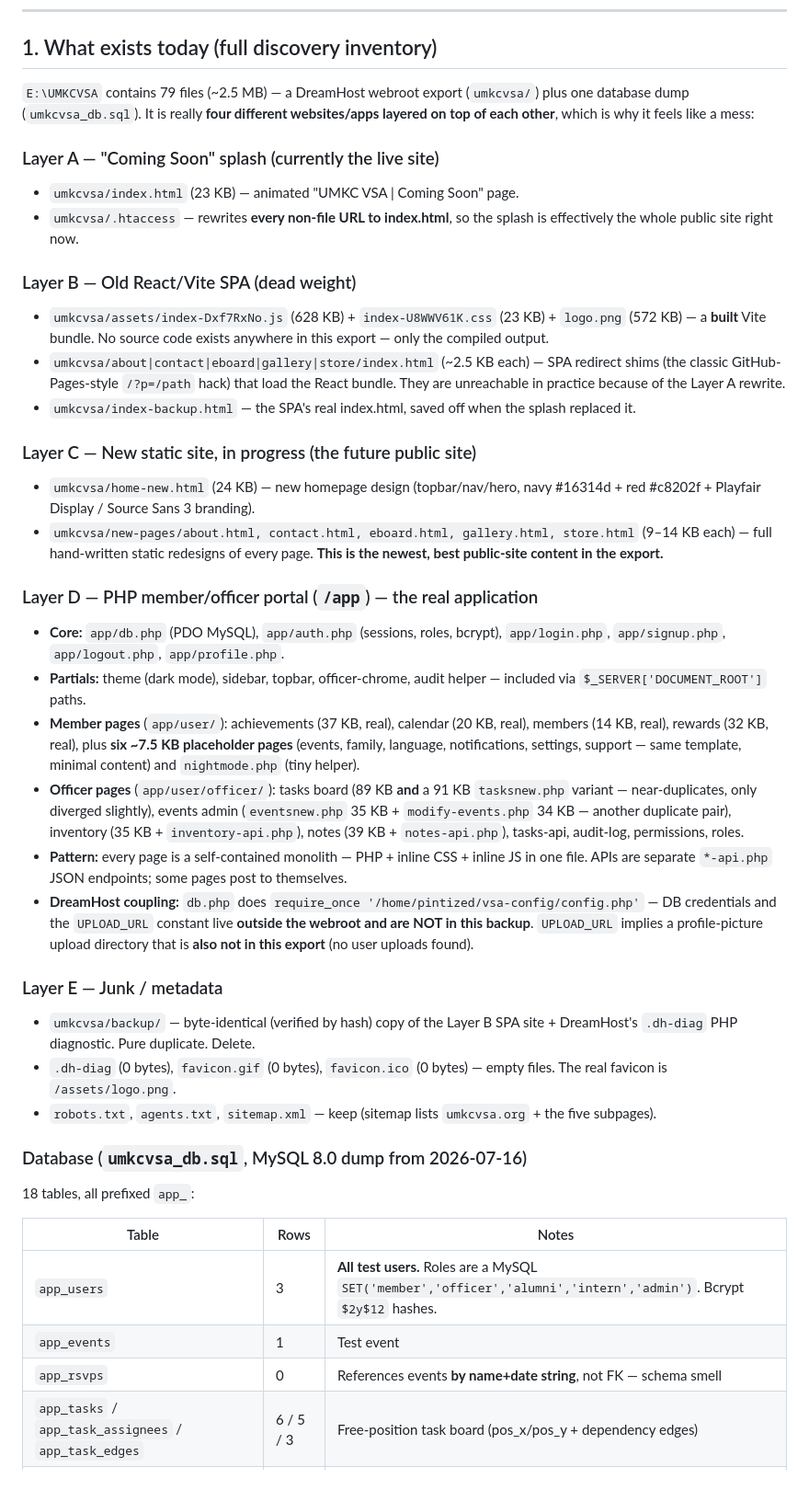
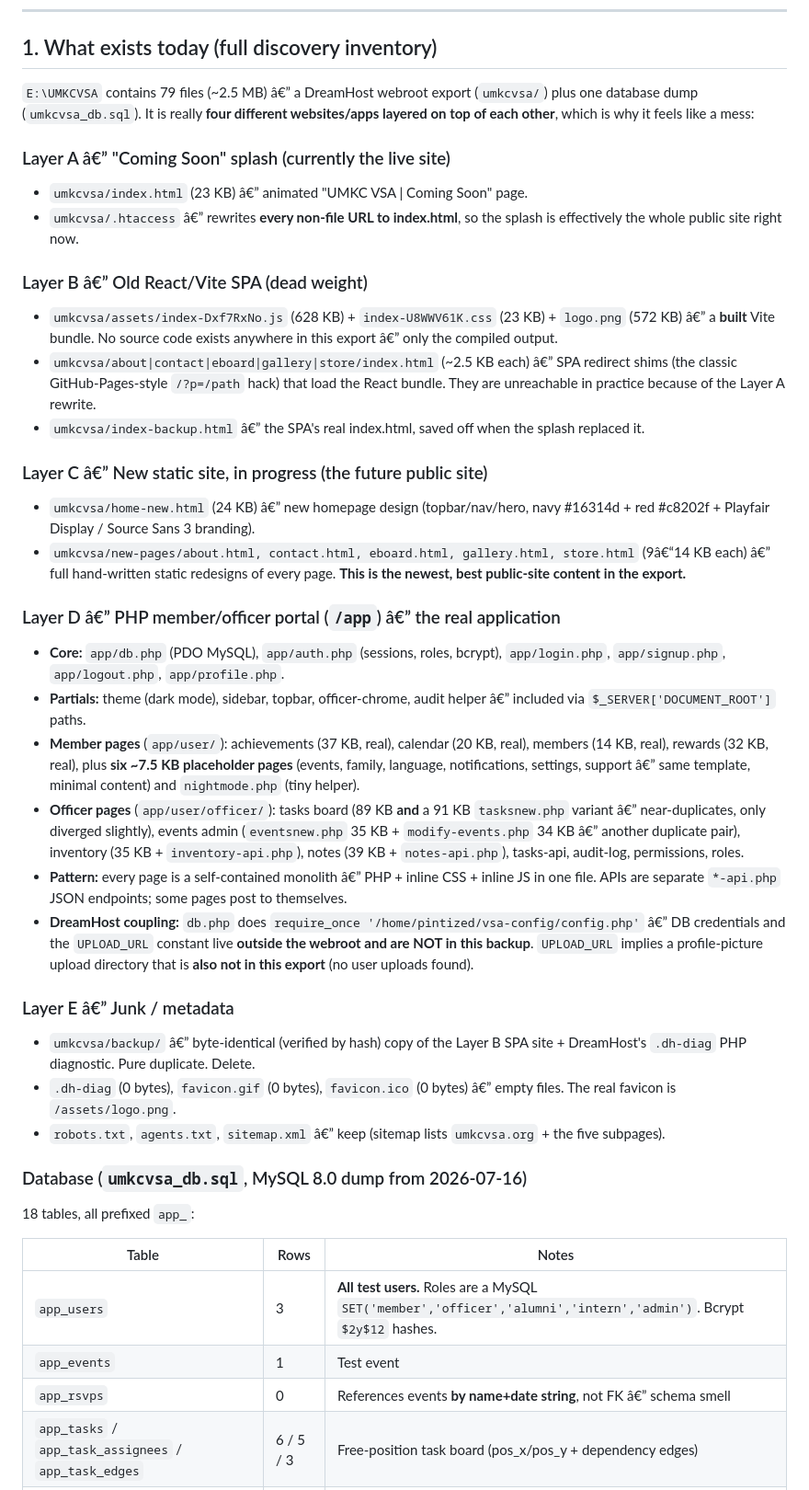
Before and after one commit to Pintized/umkcvsa, a Markdown page: docs/MIGRATION-PLAN.md, the part around one of its changes. Shown at 92% size. GitHub-like rendering.

```diff
--- a/docs/MIGRATION-PLAN.md
+++ b/docs/MIGRATION-PLAN.md
@@ -15,33 +15,33 @@
 
 ## 1. What exists today (full discovery inventory)
 
-`E:\UMKCVSA` contains 79 files (~2.5 MB) — a DreamHost webroot export (`umkcvsa/`) plus one database dump (`umkcvsa_db.sql`). It is really **four different websites/apps layered on top of each other**, which is why it feels like a mess:
+`E:\UMKCVSA` contains 79 files (~2.5 MB) â€” a DreamHost webroot export (`umkcvsa/`) plus one database dump (`umkcvsa_db.sql`). It is really **four different websites/apps layered on top of each other**, which is why it feels like a mess:
 
-### Layer A — "Coming Soon" splash (currently the live site)
-- `umkcvsa/index.html` (23 KB) — animated "UMKC VSA | Coming Soon" page.
-- `umkcvsa/.htaccess` — rewrites **every non-file URL to index.html**, so the splash is effectively the whole public site right now.
+### Layer A â€” "Coming Soon" splash (currently the live site)
+- `umkcvsa/index.html` (23 KB) â€” animated "UMKC VSA | Coming Soon" page.
+- `umkcvsa/.htaccess` â€” rewrites **every non-file URL to index.html**, so the splash is effectively the whole public site right now.
 
-### Layer B — Old React/Vite SPA (dead weight)
-- `umkcvsa/assets/index-Dxf7RxNo.js` (628 KB) + `index-U8WWV61K.css` (23 KB) + `logo.png` (572 KB) — a **built** Vite bundle. No source code exists anywhere in this export — only the compiled output.
-- `umkcvsa/about|contact|eboard|gallery|store/index.html` (~2.5 KB each) — SPA redirect shims (the classic GitHub-Pages-style `/?p=/path` hack) that load the React bundle. They are unreachable in practice because of the Layer A rewrite.
-- `umkcvsa/index-backup.html` — the SPA's real index.html, saved off when the splash replaced it.
+### Layer B â€” Old React/Vite SPA (dead weight)
+- `umkcvsa/assets/index-Dxf7RxNo.js` (628 KB) + `index-U8WWV61K.css` (23 KB) + `logo.png` (572 KB) â€” a **built** Vite bundle. No source code exists anywhere in this export â€” only the compiled output.
+- `umkcvsa/about|contact|eboard|gallery|store/index.html` (~2.5 KB each) â€” SPA redirect shims (the classic GitHub-Pages-style `/?p=/path` hack) that load the React bundle. They are unreachable in practice because of the Layer A rewrite.
+- `umkcvsa/index-backup.html` â€” the SPA's real index.html, saved off when the splash replaced it.
 
-### Layer C — New static site, in progress (the future public site)
-- `umkcvsa/home-new.html` (24 KB) — new homepage design (topbar/nav/hero, navy #16314d + red #c8202f + Playfair Display / Source Sans 3 branding).
-- `umkcvsa/new-pages/about.html, contact.html, eboard.html, gallery.html, store.html` (9–14 KB each) — full hand-written static redesigns of every page. **This is the newest, best public-site content in the export.**
+### Layer C â€” New static site, in progress (the future public site)
+- `umkcvsa/home-new.html` (24 KB) â€” new homepage design (topbar/nav/hero, navy #16314d + red #c8202f + Playfair Display / Source Sans 3 branding).
+- `umkcvsa/new-pages/about.html, contact.html, eboard.html, gallery.html, store.html` (9â€“14 KB each) â€” full hand-written static redesigns of every page. **This is the newest, best public-site content in the export.**
 
-### Layer D — PHP member/officer portal (`/app`) — the real application
+### Layer D â€” PHP member/officer portal (`/app`) â€” the real application
 - **Core:** `app/db.php` (PDO MySQL), `app/auth.php` (sessions, roles, bcrypt), `app/login.php`, `app/signup.php`, `app/logout.php`, `app/profile.php`.
-- **Partials:** theme (dark mode), sidebar, topbar, officer-chrome, audit helper — included via `$_SERVER['DOCUMENT_ROOT']` paths.
-- **Member pages** (`app/user/`): achievements (37 KB, real), calendar (20 KB, real), members (14 KB, real), rewards (32 KB, real), plus **six ~7.5 KB placeholder pages** (events, family, language, notifications, settings, support — same template, minimal content) and `nightmode.php` (tiny helper).
-- **Officer pages** (`app/user/officer/`): tasks board (89 KB **and** a 91 KB `tasksnew.php` variant — near-duplicates, only diverged slightly), events admin (`eventsnew.php` 35 KB + `modify-events.php` 34 KB — another duplicate pair), inventory (35 KB + `inventory-api.php`), notes (39 KB + `notes-api.php`), tasks-api, audit-log, permissions, roles.
-- **Pattern:** every page is a self-contained monolith — PHP + inline CSS + inline JS in one file. APIs are separate `*-api.php` JSON endpoints; some pages post to themselves.
-- **DreamHost coupling:** `db.php` does `require_once '/home/pintized/vsa-config/config.php'` — DB credentials and the `UPLOAD_URL` constant live **outside the webroot and are NOT in this backup**. `UPLOAD_URL` implies a profile-picture upload directory that is **also not in this export** (no user uploads found).
+- **Partials:** theme (dark mode), sidebar, topbar, officer-chrome, audit helper â€” included via `$_SERVER['DOCUMENT_ROOT']` paths.
+- **Member pages** (`app/user/`): achievements (37 KB, real), calendar (20 KB, real), members (14 KB, real), rewards (32 KB, real), plus **six ~7.5 KB placeholder pages** (events, family, language, notifications, settings, support â€” same template, minimal content) and `nightmode.php` (tiny helper).
+- **Officer pages** (`app/user/officer/`): tasks board (89 KB **and** a 91 KB `tasksnew.php` variant â€” near-duplicates, only diverged slightly), events admin (`eventsnew.php` 35 KB + `modify-events.php` 34 KB â€” another duplicate pair), inventory (35 KB + `inventory-api.php`), notes (39 KB + `notes-api.php`), tasks-api, audit-log, permissions, roles.
+- **Pattern:** every page is a self-contained monolith â€” PHP + inline CSS + inline JS in one file. APIs are separate `*-api.php` JSON endpoints; some pages post to themselves.
+- **DreamHost coupling:** `db.php` does `require_once '/home/pintized/vsa-config/config.php'` â€” DB credentials and the `UPLOAD_URL` constant live **outside the webroot and are NOT in this backup**. `UPLOAD_URL` implies a profile-picture upload directory that is **also not in this export** (no user uploads found).
 
-### Layer E — Junk / metadata
-- `umkcvsa/backup/` — byte-identical (verified by hash) copy of the Layer B SPA site + DreamHost's `.dh-diag` PHP diagnostic. Pure duplicate. Delete.
-- `.dh-diag` (0 bytes), `favicon.gif` (0 bytes), `favicon.ico` (0 bytes) — empty files. The real favicon is `/assets/logo.png`.
-- `robots.txt`, `agents.txt`, `sitemap.xml` — keep (sitemap lists `umkcvsa.org` + the five subpages).
+### Layer E â€” Junk / metadata
+- `umkcvsa/backup/` â€” byte-identical (verified by hash) copy of the Layer B SPA site + DreamHost's `.dh-diag` PHP diagnostic. Pure duplicate. Delete.
+- `.dh-diag` (0 bytes), `favicon.gif` (0 bytes), `favicon.ico` (0 bytes) â€” empty files. The real favicon is `/assets/logo.png`.
+- `robots.txt`, `agents.txt`, `sitemap.xml` â€” keep (sitemap lists `umkcvsa.org` + the five subpages).
 
 ### Database (`umkcvsa_db.sql`, MySQL 8.0 dump from 2026-07-16)
 18 tables, all prefixed `app_`:
@@ -50,7 +50,7 @@
 |---|---|---|
 | `app_users` | 3 | **All test users.** Roles are a MySQL `SET('member','officer','alumni','intern','admin')`. Bcrypt `$2y$12` hashes. |
 | `app_events` | 1 | Test event |
-| `app_rsvps` | 0 | References events **by name+date string**, not FK — schema smell |
+| `app_rsvps` | 0 | References events **by name+date string**, not FK â€” schema smell |
 | `app_tasks` / `app_task_assignees` / `app_task_edges` | 6 / 5 / 3 | Free-position task board (pos_x/pos_y + dependency edges) |
 | `app_notes` / `app_note_folders` | 0 / 0 | |
 | `app_documents` / `app_document_folders` | 1 / 3 | HTML content docs |
```
Also changed, not shown: other parts of docs/MIGRATION-PLAN.md (+76 -76 lines).
